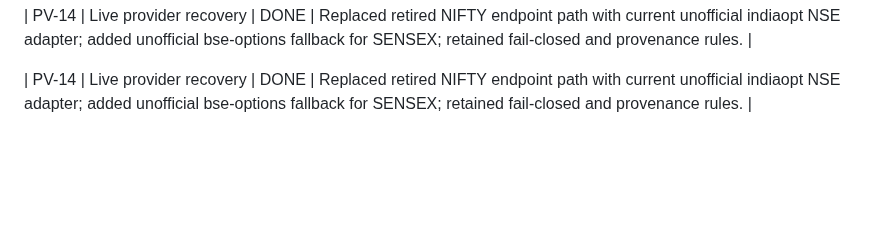
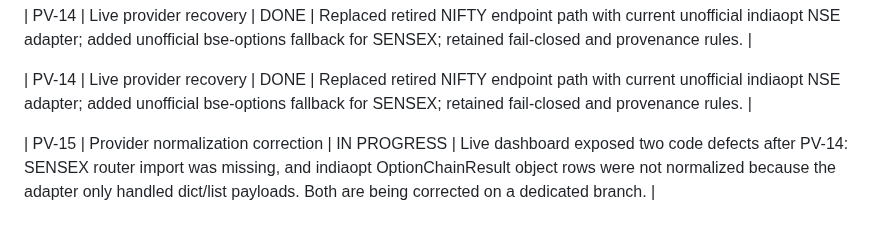
Before and after one commit to vishnuvcr/MC-OPTIONS-VERIFICATION-MC3, a Markdown page: research/logs/STATUS_LOG.md, the part around the change. Rendered like a GitHub page; blank space fills up the shorter version.

Commit message:
PV-15: record provider normalization phase

```diff
--- a/research/logs/STATUS_LOG.md
+++ b/research/logs/STATUS_LOG.md
@@ -40,3 +40,5 @@
 | PV-14 | Live provider recovery | DONE | Replaced retired NIFTY endpoint path with current unofficial indiaopt NSE adapter; added unofficial bse-options fallback for SENSEX; retained fail-closed and provenance rules. |
 
 | PV-14 | Live provider recovery | DONE | Replaced retired NIFTY endpoint path with current unofficial indiaopt NSE adapter; added unofficial bse-options fallback for SENSEX; retained fail-closed and provenance rules. |
+
+| PV-15 | Provider normalization correction | IN PROGRESS | Live dashboard exposed two code defects after PV-14: SENSEX router import was missing, and indiaopt OptionChainResult object rows were not normalized because the adapter only handled dict/list payloads. Both are being corrected on a dedicated branch. |
```
